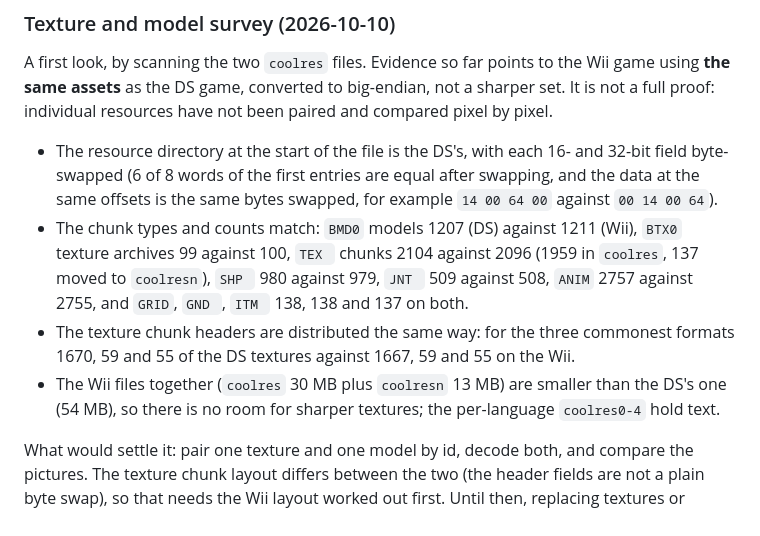
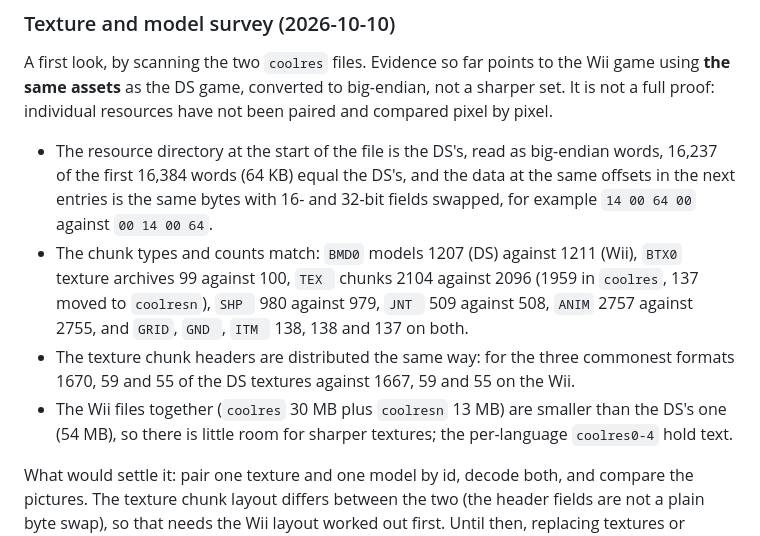
Before and after one commit to JonathanDC64/FFCCEOT-Recomp, a Markdown page: docs/WII_ASSETS.md, the part around the change. GitHub-like rendering.

Commit message:
Correct the figures in the survey notes
Co-Authored-By: Claude Sonnet 5.5 <noreply@anthropic.com>

```diff
--- a/docs/WII_ASSETS.md
+++ b/docs/WII_ASSETS.md
@@ -62,15 +62,15 @@ A first look, by scanning the two `coolres` files. Evidence so far points to the
 game, converted to big-endian, not a sharper set. It is not a full proof: individual resources have not been paired and
 compared pixel by pixel.
 
-- The resource directory at the start of the file is the DS's, with each 16- and 32-bit field byte-swapped (6 of 8 words
-  of the first entries are equal after swapping, and the data at the same offsets is the same bytes swapped, for example
-  `14 00 64 00` against `00 14 00 64`).
+- The resource directory at the start of the file is the DS's, read as big-endian words, 16,237 of the first 16,384 words (64 KB)
+  equal the DS's, and the data at the same offsets in the next entries is the same bytes with 16- and 32-bit fields swapped,
+  for example `14 00 64 00` against `00 14 00 64`.
 - The chunk types and counts match: `BMD0` models 1207 (DS) against 1211 (Wii), `BTX0` texture archives 99 against 100,
   `TEX ` chunks 2104 against 2096 (1959 in `coolres`, 137 moved to `coolresn`), `SHP ` 980 against 979, `JNT ` 509 against
   508, `ANIM` 2757 against 2755, and `GRID`, `GND `, `ITM ` 138, 138 and 137 on both.
 - The texture chunk headers are distributed the same way: for the three commonest formats 1670, 59 and 55 of the DS textures
   against 1667, 59 and 55 on the Wii.
-- The Wii files together (`coolres` 30 MB plus `coolresn` 13 MB) are smaller than the DS's one (54 MB), so there is no room for
+- The Wii files together (`coolres` 30 MB plus `coolresn` 13 MB) are smaller than the DS's one (54 MB), so there is little room for
   sharper textures; the per-language `coolres0-4` hold text.
 
 What would settle it: pair one texture and one model by id, decode both, and compare the pictures. The texture chunk layout
```
